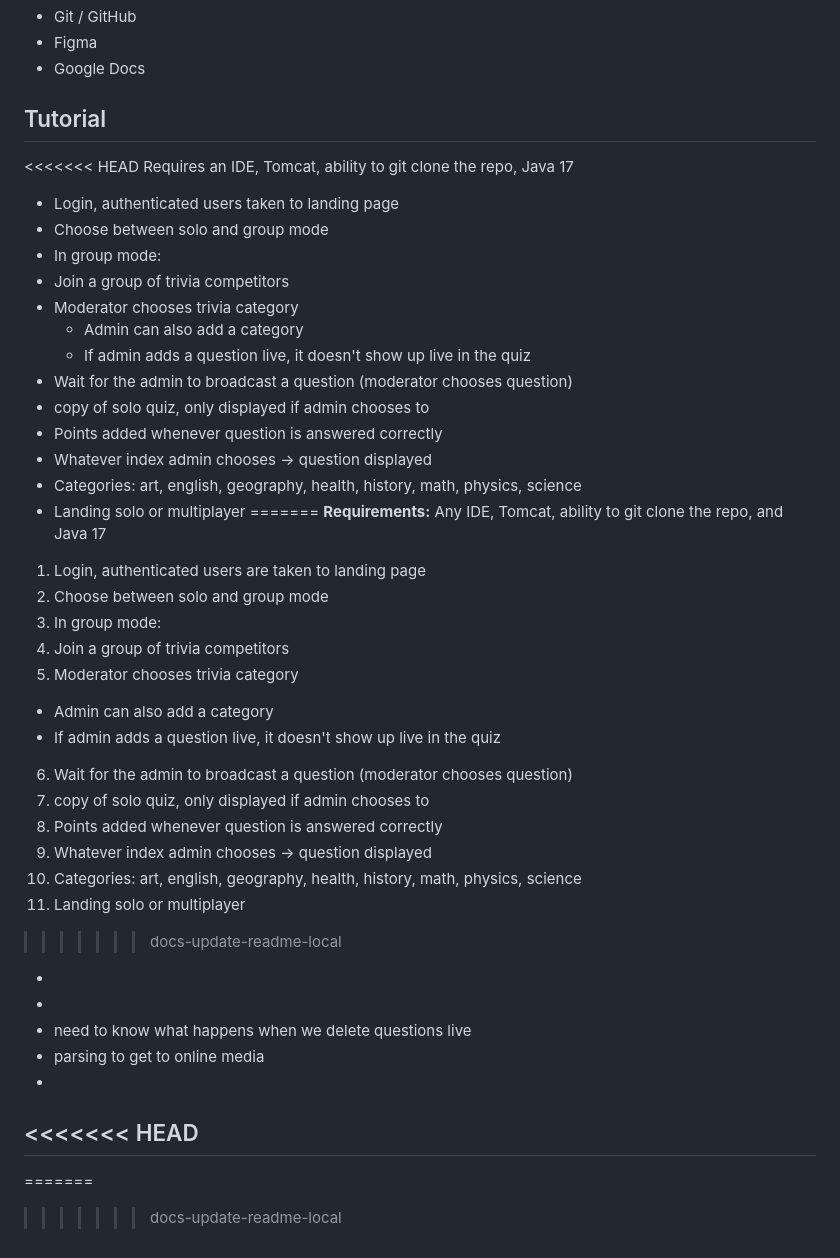
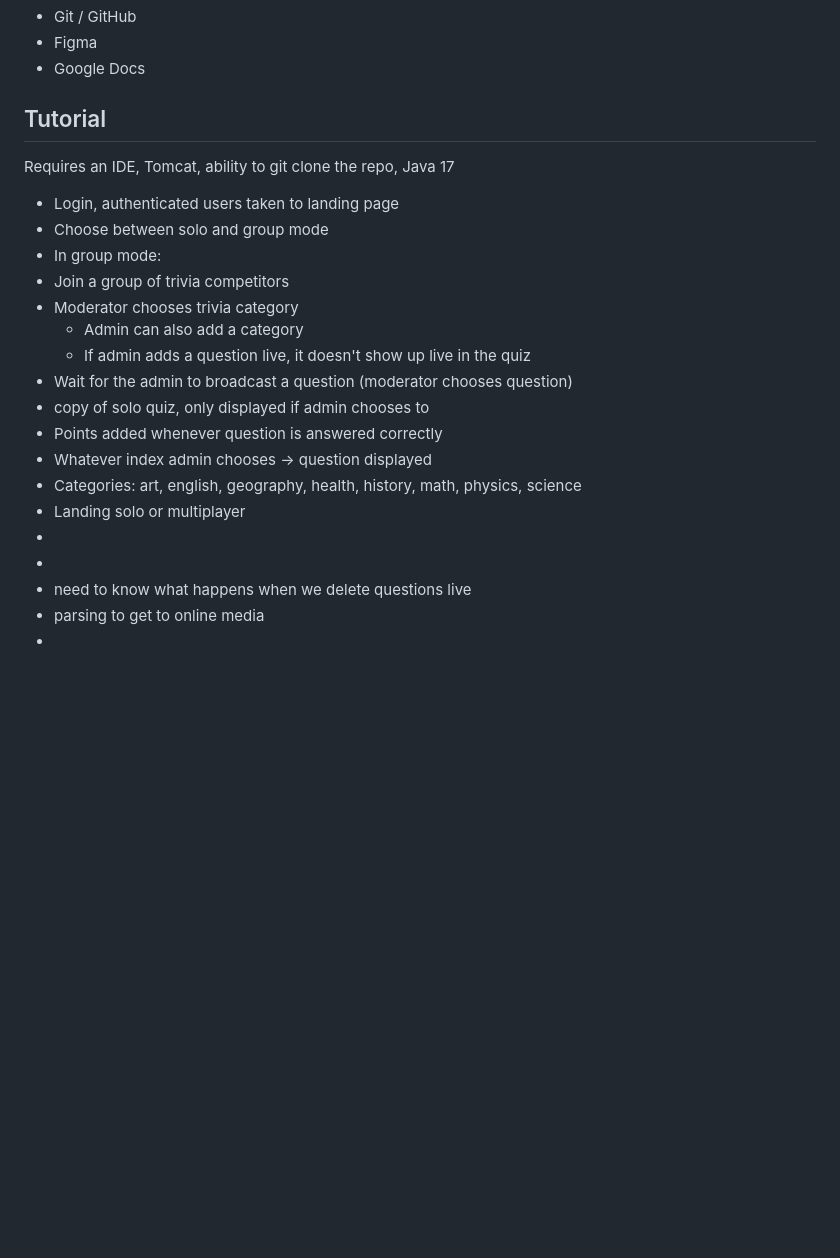
Before and after one commit to Jor123kna/3940-Group-Assignment, a Markdown page: README.md, the part around the change. Rendered like a GitHub page; blank space fills up the shorter version.

Commit message:
resolving merge conflicts

```diff
--- a/README.md
+++ b/README.md
@@ -209,7 +209,6 @@ End Users: Seniors in homes, Children in classrooms, the Authorized Users/Modera
 
 ## Tutorial
 
-<<<<<<< HEAD
 Requires an IDE, Tomcat, ability to git clone the repo, Java 17
 
 - Login, authenticated users taken to landing page
@@ -225,29 +224,8 @@ Requires an IDE, Tomcat, ability to git clone the repo, Java 17
 - Whatever index admin chooses -> question displayed
 - Categories: art, english, geography, health, history, math, physics, science
 - Landing solo or multiplayer
-=======
-**Requirements:** Any IDE, Tomcat, ability to git clone the repo, and Java 17
-
-1. Login, authenticated users are taken to landing page
-2. Choose between solo and group mode
-3. In group mode:
-4. Join a group of trivia competitors
-5. Moderator chooses trivia category
-  - Admin can also add a category
-  - If admin adds a question live, it doesn't show up live in the quiz
-6. Wait for the admin to broadcast a question (moderator chooses question)
-7. copy of solo quiz, only displayed if admin chooses to
-8. Points added whenever question is answered correctly
-9. Whatever index admin chooses -> question displayed
-10. Categories: art, english, geography, health, history, math, physics, science
-11. Landing solo or multiplayer
->>>>>>> docs-update-readme-local
 -
 -
 - need to know what happens when we delete questions live
 - parsing to get to online media
 -
-<<<<<<< HEAD
--
-=======
->>>>>>> docs-update-readme-local
```
